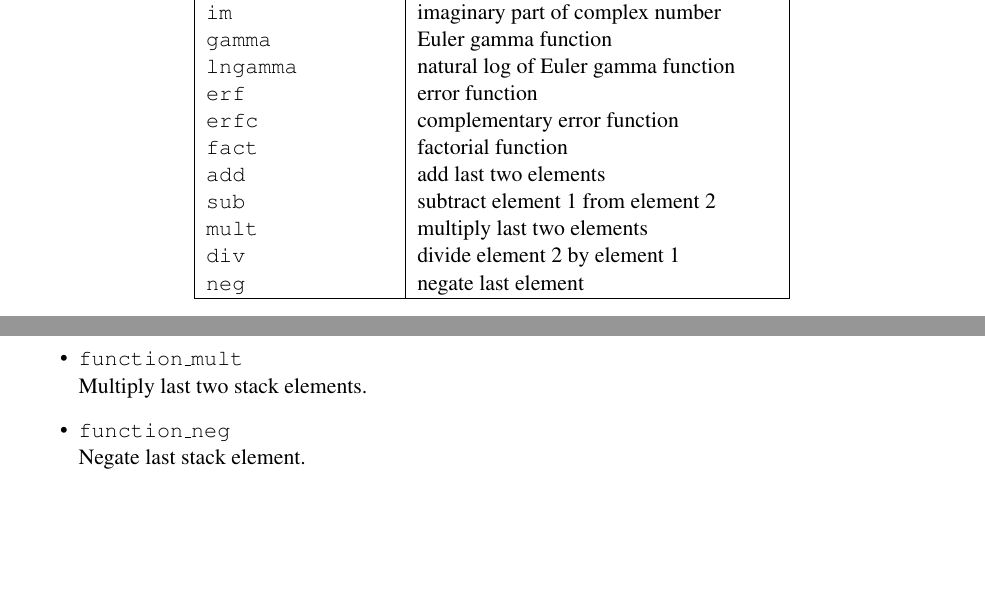
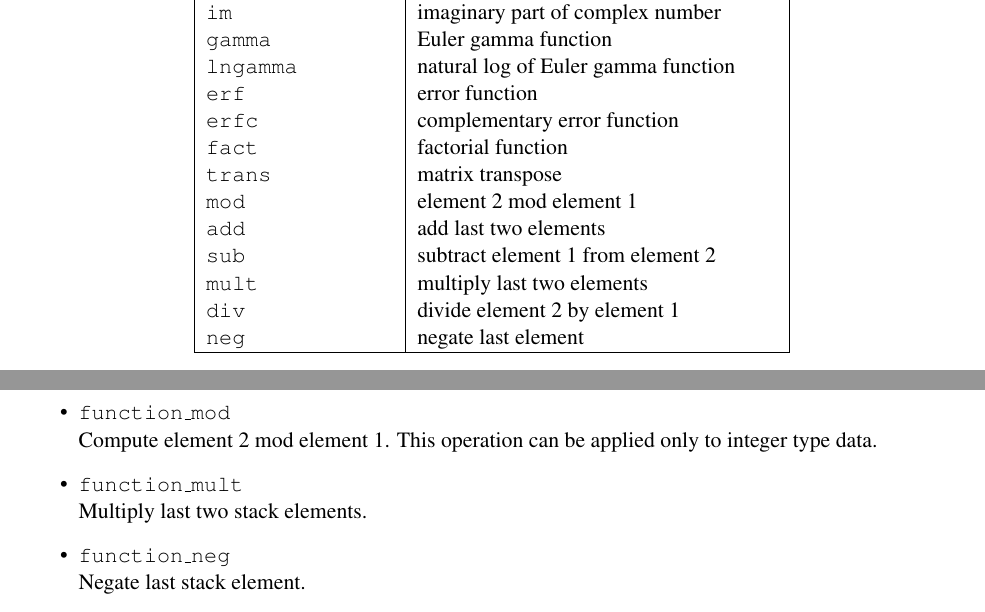
Before and after one commit to pelzlpj/orpie, a LaTeX document (doc/manual.tex): two parts of pages 5 and 11 of 16, joined at a grey line, cut so that both start at the same text, the shorter picture padded with empty space. Compiled offline with pdfLaTeX.

Commit message:
implemented the mod function

```diff
--- a/doc/manual.tex
+++ b/doc/manual.tex
@@ -190,6 +190,7 @@ default, the following keys have been bound to such operations:
       {\tt l} & natural logarithm function \\
       {\tt c} & complex conjugate function \\
       {\tt !} & factorial function  \\
+      {\tt \%} & element 2 mod element 1 \\
       \hline
    \end{tabular}
 \end{center}
@@ -250,6 +251,8 @@ The following functions are available as extended commands:
       {\tt erf} & error function \\
       {\tt erfc} & complementary error function \\
       {\tt fact} & factorial function \\
+      {\tt trans} & matrix transpose \\
+      {\tt mod} & element 2 mod element 1 \\
       {\tt add} & add last two elements \\
       {\tt sub} & subtract element 1 from element 2 \\
       {\tt mult} & multiply last two elements \\
@@ -508,6 +511,9 @@ to a real number, and as such the arithmetic will no longer be exact.
       stack element.
    \item {\tt function\_log10} \\
       Compute the base-10 logarithm of the last stack element.
+   \item {\tt function\_mod} \\
+      Compute element 2 mod element 1.  This operation can be applied only
+      to integer type data.
    \item {\tt function\_mult} \\
       Multiply last two stack elements.
    \item {\tt function\_neg} \\
```
Also changed, not shown: 5 other files.
